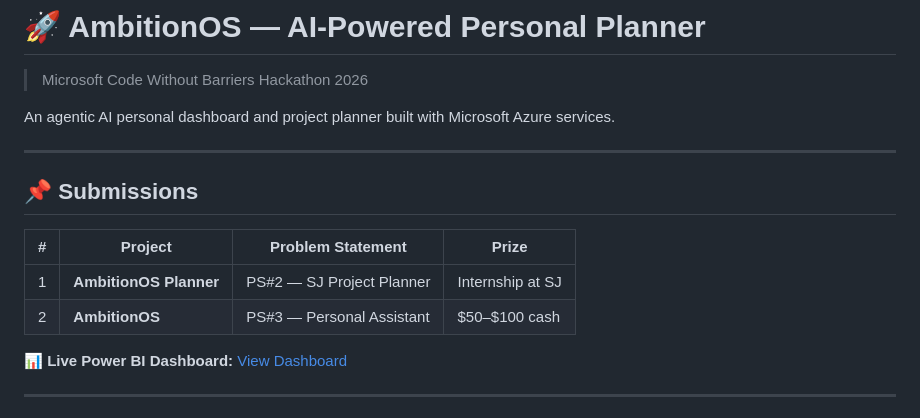
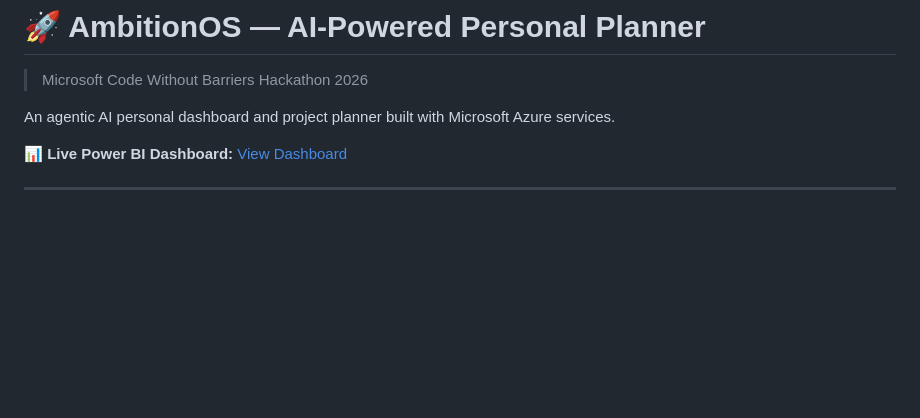
Before and after one commit to Aynlie/cwb-ambitionos, a Markdown page: README.md, the part around the change. Rendered like a GitHub page; blank space fills up the shorter version.

```diff
--- a/README.md
+++ b/README.md
@@ -3,13 +3,6 @@
 
 An agentic AI personal dashboard and project planner built with Microsoft Azure services.
 
----
-
-## 📌 Submissions
-| # | Project | Problem Statement | Prize |
-|---|---|---|---|
-| 1 | **AmbitionOS Planner** | PS#2 — SJ Project Planner | Internship at SJ |
-| 2 | **AmbitionOS** | PS#3 — Personal Assistant | $50–$100 cash |
 
 📊 **Live Power BI Dashboard:** [View Dashboard](https://app.powerbi.com/groups/me/reports/d36551b2-29f7-42fb-9c8e-bead676b10a2/b91788b4030f6e70bb6b?experience=power-bi)
 
```
